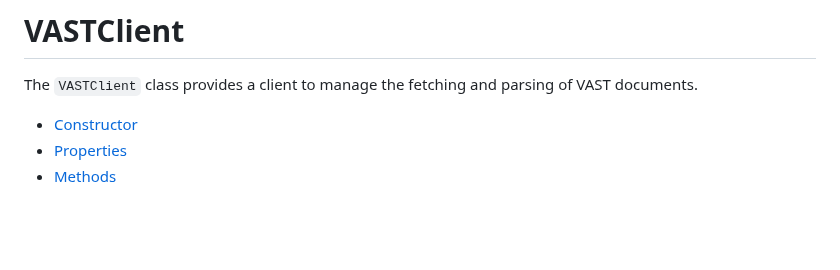
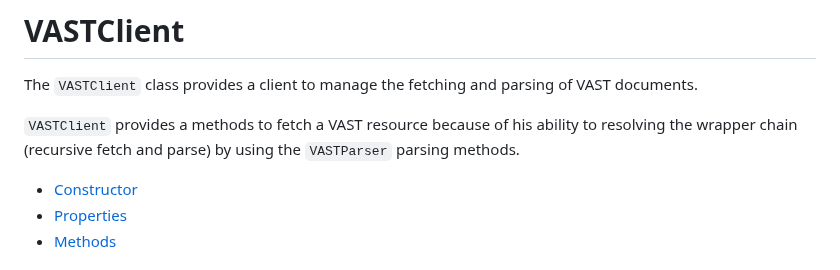
Before and after one commit to dailymotion/vast-client-js, a Markdown page: docs/api/vast-client.md, the part around one of its changes. Rendered like a GitHub page; blank space fills up the shorter version.

```diff
--- a/docs/api/vast-client.md
+++ b/docs/api/vast-client.md
@@ -1,6 +1,8 @@
 # VASTClient
 
 The `VASTClient` class provides a client to manage the fetching and parsing of VAST documents.
+
+`VASTClient` provides a methods to fetch a VAST resource because of his ability to resolving the wrapper chain (recursive fetch and parse) by using the `VASTParser` parsing methods.
 
 - [Constructor](#constructor)
 - [Properties](#properties)
```
Also changed, not shown: other parts of docs/api/vast-client.md (+1 -1 lines), docs/api/vast-parser.md (+2 -6 lines).
